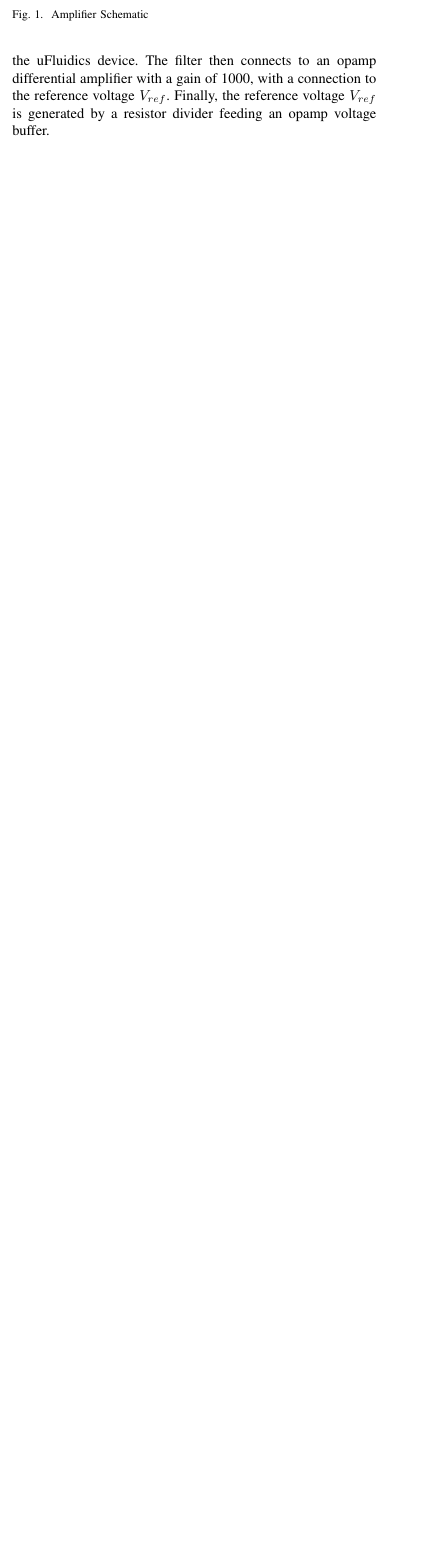
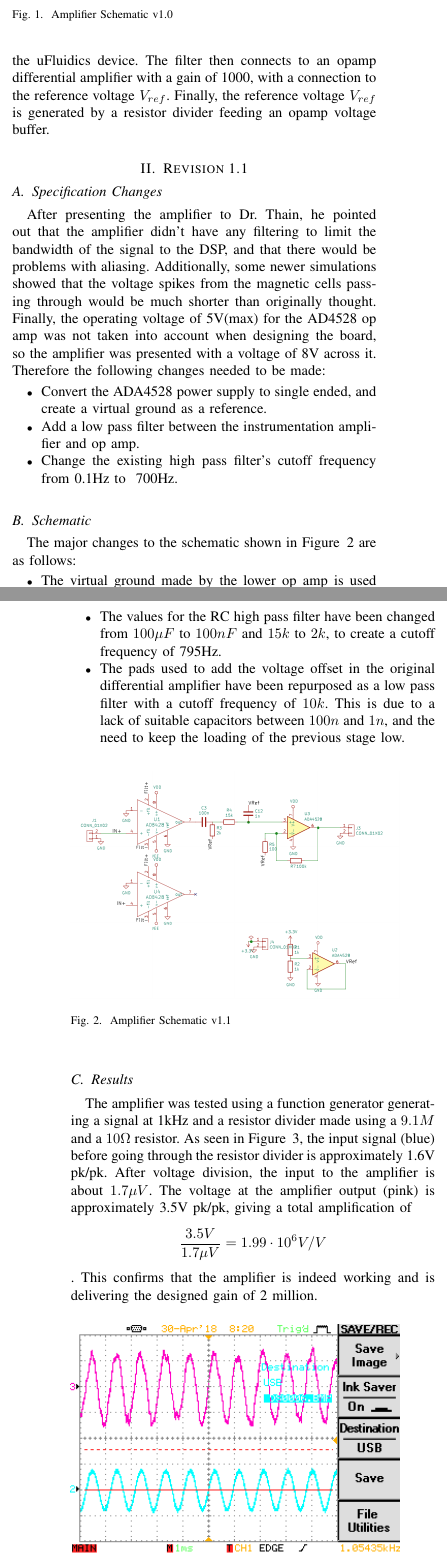
Before and after one commit to C-Elegans/CounterDSP, a LaTeX paper (doc/dsp.tex): part of one column of page 1 of 3 before the commit and two parts of the columns of pages 1 and 2 of 4 after it, the two joined at a grey line, cut so that both start at the same text, the shorter picture padded with empty space. Compiled offline with pdfLaTeX.

Commit message:
Add section on amplifier revision to dsp.pdf

```diff
--- a/doc/dsp.tex
+++ b/doc/dsp.tex
@@ -49,7 +49,7 @@ the signal to the DSP.
 
 \begin{figure}[ht!]
   \includegraphics[width=8cm]{../photos/amp.png}
-  \caption{Amplifier Schematic}
+  \caption{Amplifier Schematic v1.0}
   \label{fig:amp}
 \end{figure}
 
@@ -66,6 +66,75 @@ connects to an opamp differential amplifier with a gain of 1000, with
 a connection to the reference voltage $V_{ref}$. Finally, the
 reference voltage $V_{ref}$ is generated by a resistor divider
 feeding an opamp voltage buffer.
+
+\section{Revision 1.1}
+\subsection{Specification Changes}
+After presenting the amplifier to Dr. Thain, he pointed out that the
+amplifier didn't have any filtering to limit the bandwidth of the
+signal to the DSP, and that there would be problems with
+aliasing. Additionally, some newer simulations showed that the voltage
+spikes from the magnetic cells passing through would be much shorter
+than originally thought. Finally, the operating voltage of 5V(max) for the
+AD4528 op amp was not taken into account when designing the board, so
+the amplifier was presented with a voltage of 8V across it. Therefore
+the following changes needed to be made:
+\begin{itemize}
+\item Convert the ADA4528 power supply to single ended, and create a
+  virtual ground as a reference.
+
+\item Add a low pass filter between the instrumentation amplifier and
+  op amp.
+
+\item Change the existing high pass filter's cutoff frequency from
+  0.1Hz to ~700Hz.
+\end{itemize}
+
+\subsection{Schematic}
+
+The major changes to the schematic shown in Figure \,\ref{fig:amp11} are as
+follows:
+\begin{itemize}
+\item The virtual ground made by the lower op amp is used in place of
+  \texttt{GND} for the filter and the op amp feedback reference.
+
+\item The values for the RC high pass filter have been changed from
+  $100\mu F$ to $100nF$ and $15k$ to $2k$, to create a cutoff
+  frequency of 795Hz.
+
+\item The pads used to add the voltage offset in the original
+  differential amplifier have been repurposed as a low pass filter
+  with a cutoff frequency of $10k$. This is due to a lack of
+  suitable capacitors between $100n$ and $1n$, and the need to keep
+  the loading of the previous stage low.
+\end{itemize}
+\begin{figure}[ht!]
+  \includegraphics[width=8cm]{../photos/amp11.png}
+  \caption{Amplifier Schematic v1.1}
+  \label{fig:amp11}
+\end{figure}
+
+\subsection{Results}
+The amplifier was tested using a function generator generating a
+signal at 1kHz and a resistor divider made using a $9.1M$ and a
+$10\Omega$ resistor. As seen in Figure \,\ref{fig:ampout}, the input
+signal (blue) before going through the resistor divider is approximately 1.6V
+pk/pk. After voltage division, the input to the amplifier is about
+$1.7\mu V$. The voltage at the amplifier output (pink) is
+approximately 3.5V pk/pk, giving a total amplification of
+$$\frac{3.5V}{1.7\mu V} = 1.99\cdot 10^6V/V$$. This confirms that the
+amplifier is indeed working and is delivering the designed gain of 2
+million.
+
+\begin{figure}[ht!]
+  \includegraphics[width=8cm]{../photos/output.png}
+  \caption{Waveforms from revision 1.1}
+  \label{fig:ampout}
+\end{figure}
+
+\subsection{Noise Measurements}
+The noise of the amplifier has not been measured yet, but I have an
+appointment with Dr. Thain on Wednesday, May 2 to measure the noise
+with a spectrum analyzer.
 
 \section{Thermal Effects}
 \subsection{Causes}
```
Also changed, not shown: doc/dsp.pdf, photos/amp11.png (added), photos/output.png (added).
